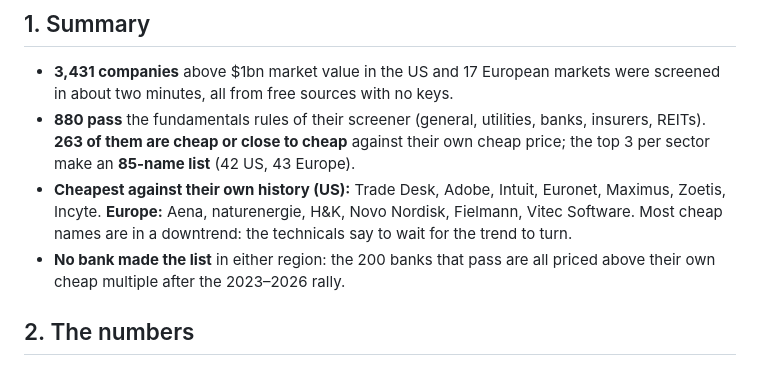
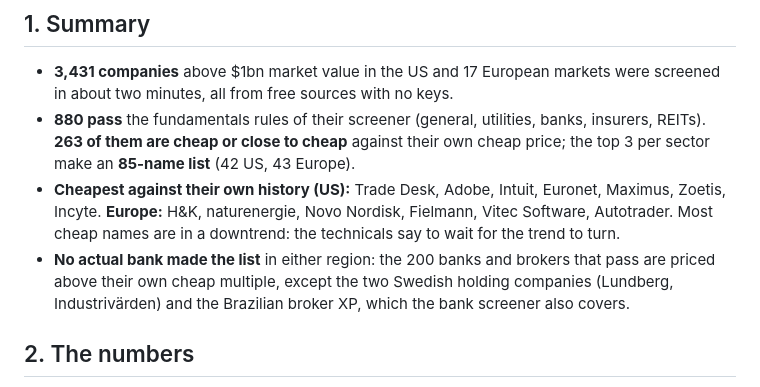
Before and after one commit to khalilvandian/Stock-analysis, a Markdown page: reports/13-market-screener.md, the part around the change. Drawn GitHub-style.

Commit message:
Correct the report 13 summary: Aena's bad Yahoo EPS was rejected, banks wording
Co-Authored-By: Claude Opus 5.5 <noreply@anthropic.com>
Claude-Session: https://claude.ai/code/session_01Fq8S6iAkP4xksV4pcjR7gZ

```diff
--- a/reports/13-market-screener.md
+++ b/reports/13-market-screener.md
@@ -6,8 +6,8 @@
 
 - **3,431 companies** above $1bn market value in the US and 17 European markets were screened in about two minutes, all from free sources with no keys.
 - **880 pass** the fundamentals rules of their screener (general, utilities, banks, insurers, REITs). **263 of them are cheap or close to cheap** against their own cheap price; the top 3 per sector make an **85-name list** (42 US, 43 Europe).
-- **Cheapest against their own history (US):** Trade Desk, Adobe, Intuit, Euronet, Maximus, Zoetis, Incyte. **Europe:** Aena, naturenergie, H&K, Novo Nordisk, Fielmann, Vitec Software. Most cheap names are in a downtrend: the technicals say to wait for the trend to turn.
-- **No bank made the list** in either region: the 200 banks that pass are all priced above their own cheap multiple after the 2023–2026 rally.
+- **Cheapest against their own history (US):** Trade Desk, Adobe, Intuit, Euronet, Maximus, Zoetis, Incyte. **Europe:** H&K, naturenergie, Novo Nordisk, Fielmann, Vitec Software, Autotrader. Most cheap names are in a downtrend: the technicals say to wait for the trend to turn.
+- **No actual bank made the list** in either region: the 200 banks and brokers that pass are priced above their own cheap multiple, except the two Swedish holding companies (Lundberg, Industrivärden) and the Brazilian broker XP, which the bank screener also covers.
 
 ## 2. The numbers
 
```
